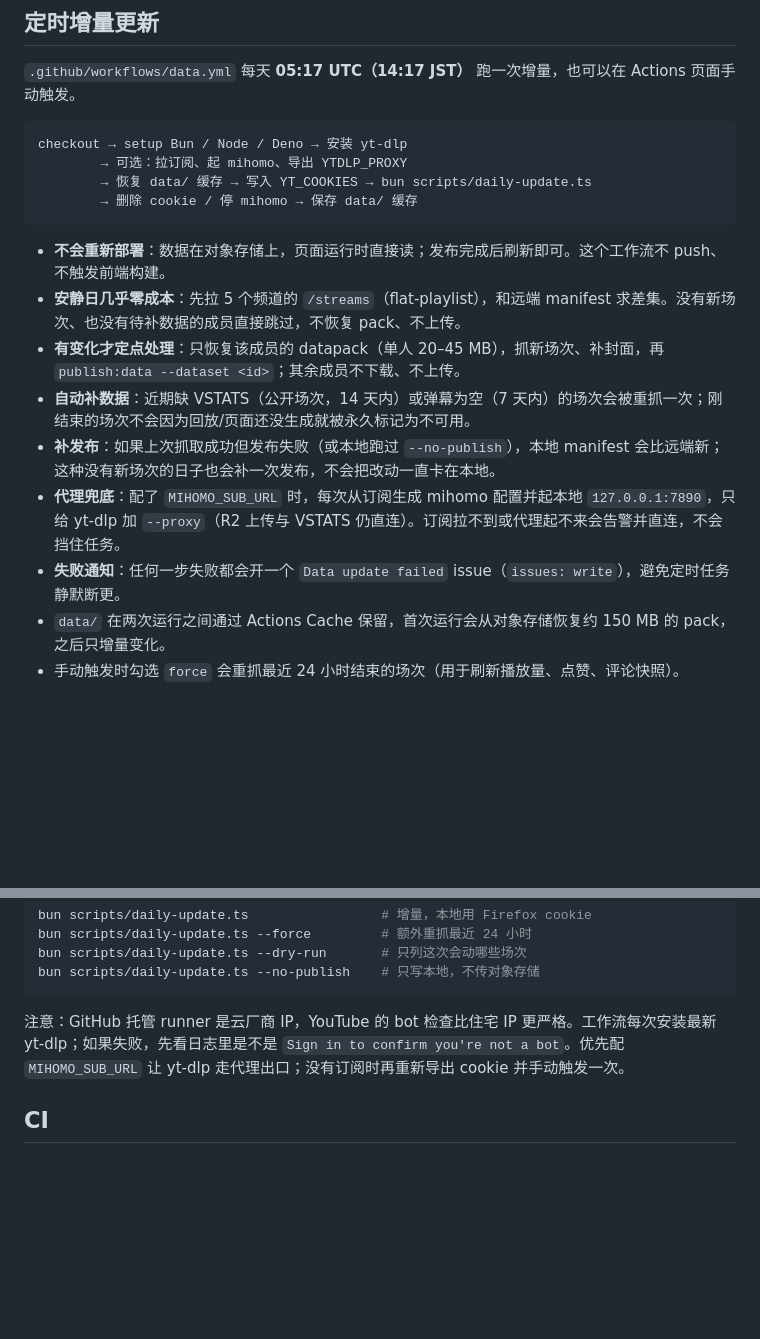
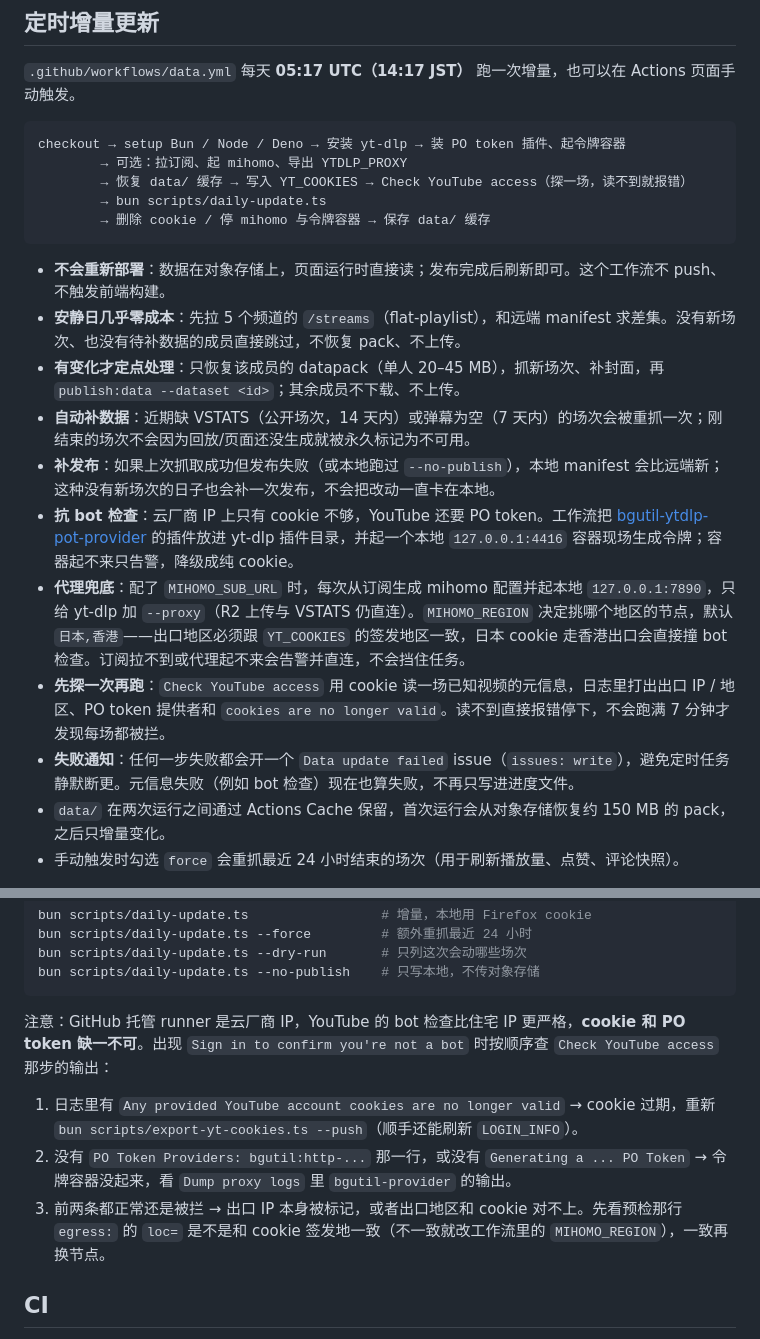
Before and after one commit to Chilfish/yumemita-stream-dashboard, a Markdown page: docs/deployment.md, 2 parts joined by grey strips. Drawn GitHub-style; blank space fills up the shorter version.

````diff
--- a/docs/deployment.md
+++ b/docs/deployment.md
@@ -198,10 +198,11 @@ bun run publish:transcripts
 `.github/workflows/data.yml` 每天 **05:17 UTC（14:17 JST）** 跑一次增量，也可以在 Actions 页面手动触发。
 
 ```text
-checkout → setup Bun / Node / Deno → 安装 yt-dlp
+checkout → setup Bun / Node / Deno → 安装 yt-dlp → 装 PO token 插件、起令牌容器
         → 可选：拉订阅、起 mihomo、导出 YTDLP_PROXY
-        → 恢复 data/ 缓存 → 写入 YT_COOKIES → bun scripts/daily-update.ts
-        → 删除 cookie / 停 mihomo → 保存 data/ 缓存
+        → 恢复 data/ 缓存 → 写入 YT_COOKIES → Check YouTube access（探一场，读不到就报错）
+        → bun scripts/daily-update.ts
+        → 删除 cookie / 停 mihomo 与令牌容器 → 保存 data/ 缓存
 ```
 
 - **不会重新部署**：数据在对象存储上，页面运行时直接读；发布完成后刷新即可。这个工作流不 push、不触发前端构建。
@@ -209,8 +210,10 @@ checkout → setup Bun / Node / Deno → 安装 yt-dlp
 - **有变化才定点处理**：只恢复该成员的 datapack（单人 20–45 MB），抓新场次、补封面，再 `publish:data --dataset <id>`；其余成员不下载、不上传。
 - **自动补数据**：近期缺 VSTATS（公开场次，14 天内）或弹幕为空（7 天内）的场次会被重抓一次；刚结束的场次不会因为回放/页面还没生成就被永久标记为不可用。
 - **补发布**：如果上次抓取成功但发布失败（或本地跑过 `--no-publish`），本地 manifest 会比远端新；这种没有新场次的日子也会补一次发布，不会把改动一直卡在本地。
-- **代理兜底**：配了 `MIHOMO_SUB_URL` 时，每次从订阅生成 mihomo 配置并起本地 `127.0.0.1:7890`，只给 yt-dlp 加 `--proxy`（R2 上传与 VSTATS 仍直连）。订阅拉不到或代理起不来会告警并直连，不会挡住任务。
-- **失败通知**：任何一步失败都会开一个 `Data update failed` issue（`issues: write`），避免定时任务静默断更。
+- **抗 bot 检查**：云厂商 IP 上只有 cookie 不够，YouTube 还要 PO token。工作流把 [bgutil-ytdlp-pot-provider](https://github.com/Brainicism/bgutil-ytdlp-pot-provider) 的插件放进 yt-dlp 插件目录，并起一个本地 `127.0.0.1:4416` 容器现场生成令牌；容器起不来只告警，降级成纯 cookie。
+- **代理兜底**：配了 `MIHOMO_SUB_URL` 时，每次从订阅生成 mihomo 配置并起本地 `127.0.0.1:7890`，只给 yt-dlp 加 `--proxy`（R2 上传与 VSTATS 仍直连）。`MIHOMO_REGION` 决定挑哪个地区的节点，默认 `日本,香港`——出口地区必须跟 `YT_COOKIES` 的签发地区一致，日本 cookie 走香港出口会直接撞 bot 检查。订阅拉不到或代理起不来会告警并直连，不会挡住任务。
+- **先探一次再跑**：`Check YouTube access` 用 cookie 读一场已知视频的元信息，日志里打出出口 IP / 地区、PO token 提供者和 `cookies are no longer valid`。读不到直接报错停下，不会跑满 7 分钟才发现每场都被拦。
+- **失败通知**：任何一步失败都会开一个 `Data update failed` issue（`issues: write`），避免定时任务静默断更。元信息失败（例如 bot 检查）现在也算失败，不再只写进进度文件。
 - `data/` 在两次运行之间通过 Actions Cache 保留，首次运行会从对象存储恢复约 150 MB 的 pack，之后只增量变化。
 - 手动触发时勾选 `force` 会重抓最近 24 小时结束的场次（用于刷新播放量、点赞、评论快照）。
 
@@ -240,7 +243,11 @@ bun scripts/daily-update.ts --dry-run       # 只列这次会动哪些场次
 bun scripts/daily-update.ts --no-publish    # 只写本地，不传对象存储
 ```
 
-注意：GitHub 托管 runner 是云厂商 IP，YouTube 的 bot 检查比住宅 IP 更严格。工作流每次安装最新 yt-dlp；如果失败，先看日志里是不是 `Sign in to confirm you're not a bot`。优先配 `MIHOMO_SUB_URL` 让 yt-dlp 走代理出口；没有订阅时再重新导出 cookie 并手动触发一次。
+注意：GitHub 托管 runner 是云厂商 IP，YouTube 的 bot 检查比住宅 IP 更严格，**cookie 和 PO token 缺一不可**。出现 `Sign in to confirm you're not a bot` 时按顺序查 `Check YouTube access` 那步的输出：
+
+1. 日志里有 `Any provided YouTube account cookies are no longer valid` → cookie 过期，重新 `bun scripts/export-yt-cookies.ts --push`（顺手还能刷新 `LOGIN_INFO`）。
+2. 没有 `PO Token Providers: bgutil:http-...` 那一行，或没有 `Generating a ... PO Token` → 令牌容器没起来，看 `Dump proxy logs` 里 `bgutil-provider` 的输出。
+3. 前两条都正常还是被拦 → 出口 IP 本身被标记，或者出口地区和 cookie 对不上。先看预检那行 `egress:` 的 `loc=` 是不是和 cookie 签发地一致（不一致就改工作流里的 `MIHOMO_REGION`），一致再换节点。
 
 ## CI
 
````
Also changed, not shown: CHANGELOG.md (+4 -0 lines), scripts/README.md (+18 -2 lines).
